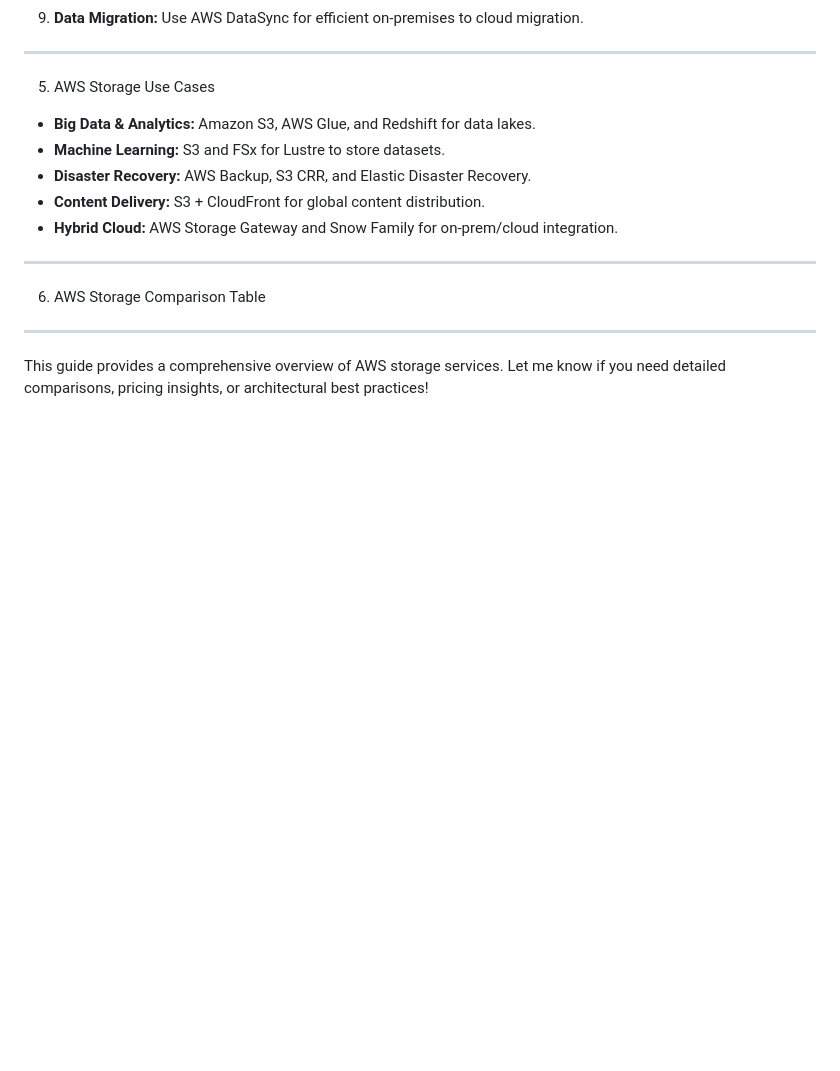
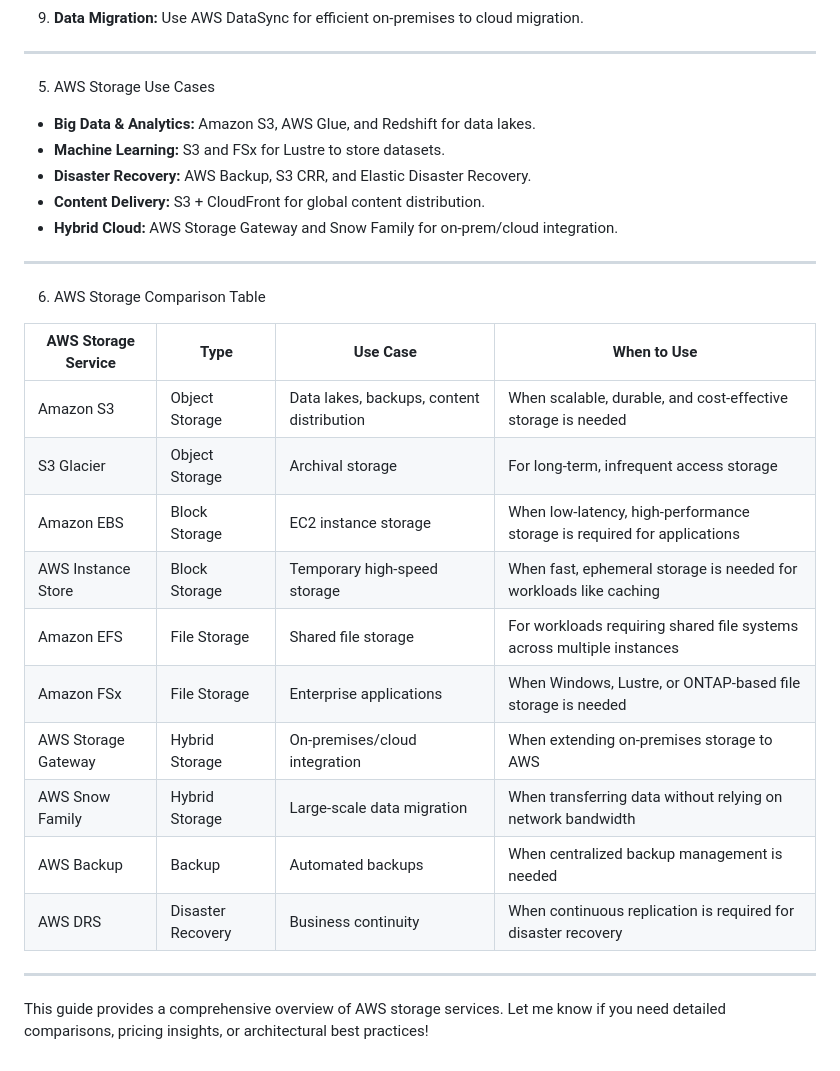
Before and after one commit to RIT-MESH/Generative-AI, a Markdown page: 2 AWS Machine Learning Guide: Basic to Advanced/AWS storage/Readme.md, the part around the change. Drawn GitHub-style; blank space fills up the shorter version.

```diff
--- a/2 AWS Machine Learning Guide: Basic to Advanced/AWS storage/Readme.md
+++ b/2 AWS Machine Learning Guide: Basic to Advanced/AWS storage/Readme.md
@@ -139,6 +139,19 @@ AWS offers a variety of storage services designed to meet different use cases, i
 
 6. AWS Storage Comparison Table
 
+| AWS Storage Service | Type | Use Case | When to Use |
+|--------------------|------|----------|-------------|
+| Amazon S3 | Object Storage | Data lakes, backups, content distribution | When scalable, durable, and cost-effective storage is needed |
+| S3 Glacier | Object Storage | Archival storage | For long-term, infrequent access storage |
+| Amazon EBS | Block Storage | EC2 instance storage | When low-latency, high-performance storage is required for applications |
+| AWS Instance Store | Block Storage | Temporary high-speed storage | When fast, ephemeral storage is needed for workloads like caching |
+| Amazon EFS | File Storage | Shared file storage | For workloads requiring shared file systems across multiple instances |
+| Amazon FSx | File Storage | Enterprise applications | When Windows, Lustre, or ONTAP-based file storage is needed |
+| AWS Storage Gateway | Hybrid Storage | On-premises/cloud integration | When extending on-premises storage to AWS |
+| AWS Snow Family | Hybrid Storage | Large-scale data migration | When transferring data without relying on network bandwidth |
+| AWS Backup | Backup | Automated backups | When centralized backup management is needed |
+| AWS DRS | Disaster Recovery | Business continuity | When continuous replication is required for disaster recovery |
+
 ---
 
 This guide provides a comprehensive overview of AWS storage services. Let me know if you need detailed comparisons, pricing insights, or architectural best practices!
```
